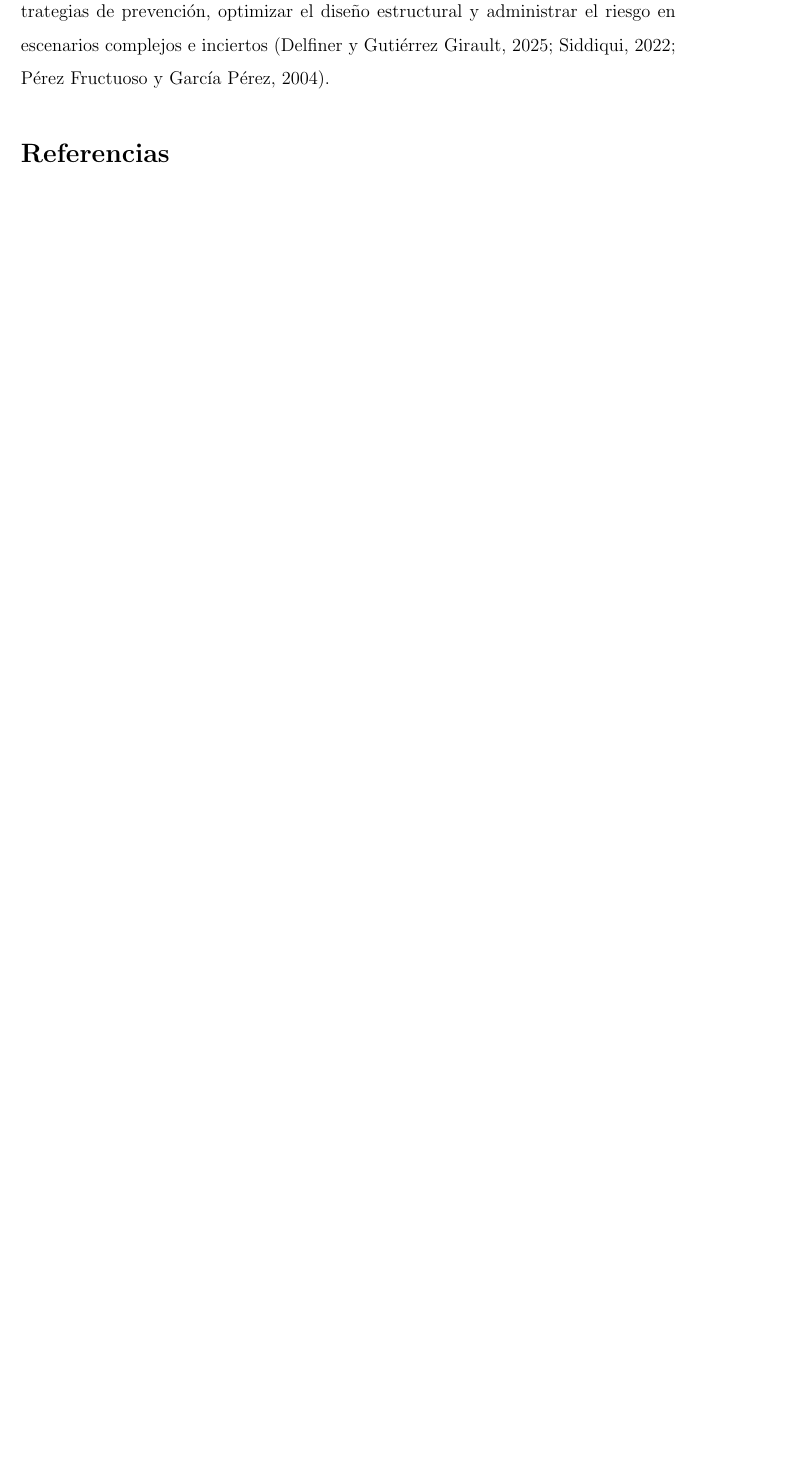
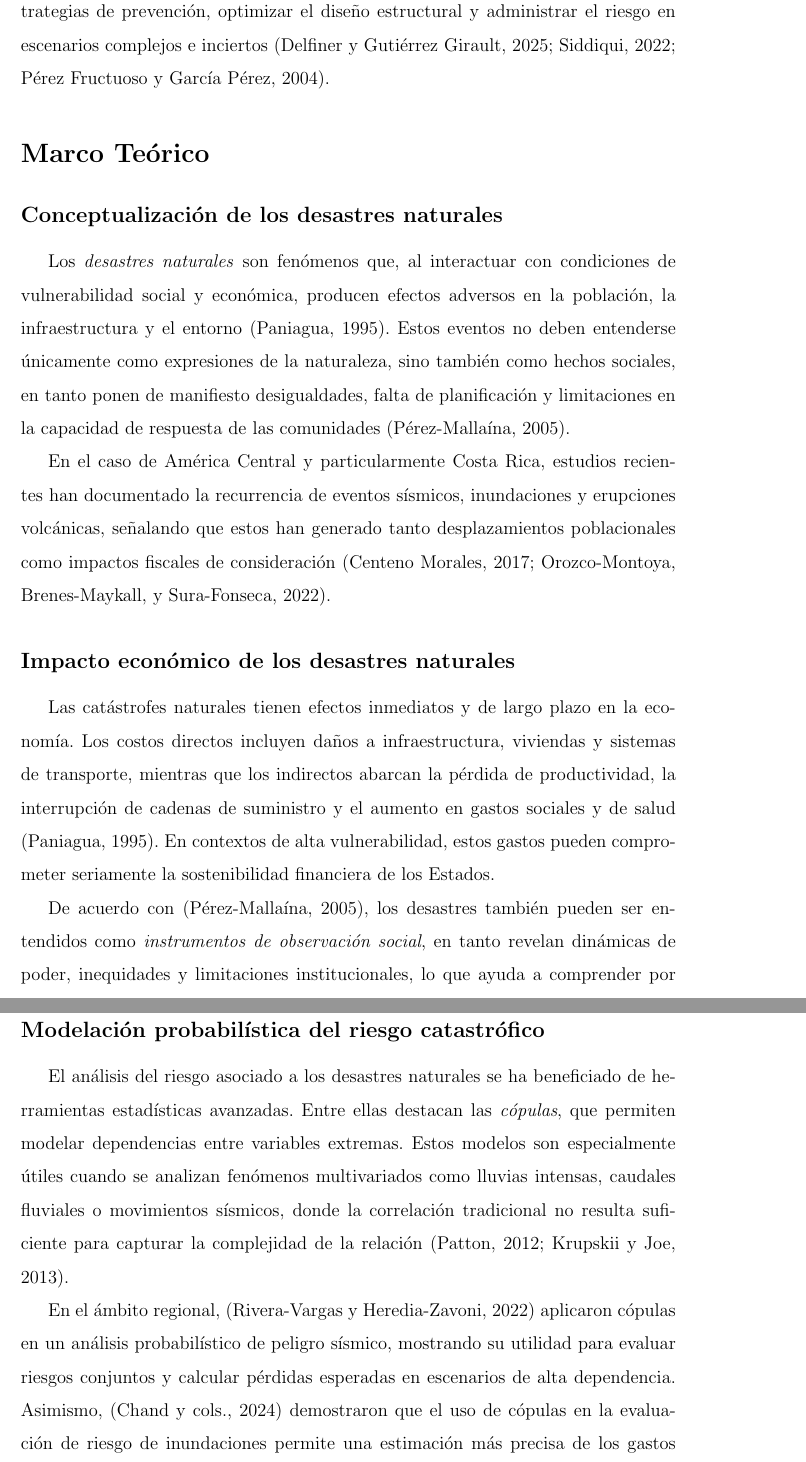
Before and after one commit to CA0307-II-2025/grupo-2, a LaTeX document (docs/reporte_final_grupo_2.tex): part of page 4 of 5 before the commit and two parts of pages 4 and 5 of 8 after it, the two joined at a grey line, cut so that both start at the same text, the shorter picture padded with empty space. The pictures show the PDF file docs/reporte_final_grupo_2.pdf that the author committed with the source.

Commit message:
docs(latex): agregar marco teorico

```diff
--- a/docs/reporte_final_grupo_2.tex
+++ b/docs/reporte_final_grupo_2.tex
@@ -58,3 +58,19 @@ En este trabajo, se pretende aplicar estas metodologías al estudio de desastres
 
 En conjunto, estos avances evidencian que la aplicación de cópulas en el análisis de desastres naturales proporciona una visión integral y versátil. Al capturar las relaciones entre variables clave y estimar la probabilidad real de eventos extremos multivariados, las cópulas se consolidan como un método esencial para diseñar estrategias de prevención, optimizar el diseño estructural y administrar el riesgo en escenarios complejos e inciertos \cite{DelfinerGutierrez2025,Siddiqui2022,PerezGarcia2004}.
 
+\section*{Marco Teórico}
+
+\subsection*{Conceptualización de los desastres naturales}
+Los \textit{desastres naturales} son fenómenos que, al interactuar con condiciones de vulnerabilidad social y económica, producen efectos adversos en la población, la infraestructura y el entorno \cite{Paniagua1995}. Estos eventos no deben entenderse únicamente como expresiones de la naturaleza, sino también como hechos sociales, en tanto ponen de manifiesto desigualdades, falta de planificación y limitaciones en la capacidad de respuesta de las comunidades \cite{PerezMallaina2005}.
+
+En el caso de América Central y particularmente Costa Rica, estudios recientes han documentado la recurrencia de eventos sísmicos, inundaciones y erupciones volcánicas, señalando que estos han generado tanto desplazamientos poblacionales como impactos fiscales de consideración \cite{CentenoMorales2017,OrozcoMontoya2022}.
+
+\subsection*{Impacto económico de los desastres naturales}
+Las catástrofes naturales tienen efectos inmediatos y de largo plazo en la economía. Los costos directos incluyen daños a infraestructura, viviendas y sistemas de transporte, mientras que los indirectos abarcan la pérdida de productividad, la interrupción de cadenas de suministro y el aumento en gastos sociales y de salud \cite{Paniagua1995}. En contextos de alta vulnerabilidad, estos gastos pueden comprometer seriamente la sostenibilidad financiera de los Estados.
+
+De acuerdo con \cite{PerezMallaina2005}, los desastres también pueden ser entendidos como \textit{instrumentos de observación social}, en tanto revelan dinámicas de poder, inequidades y limitaciones institucionales, lo que ayuda a comprender por qué ciertos sectores son más afectados que otros.
+
+\subsection*{Modelación probabilística del riesgo catastrófico}
+El análisis del riesgo asociado a los desastres naturales se ha beneficiado de herramientas estadísticas avanzadas. Entre ellas destacan las \textit{cópulas}, que permiten modelar dependencias entre variables extremas. Estos modelos son especialmente útiles cuando se analizan fenómenos multivariados como lluvias intensas, caudales fluviales o movimientos sísmicos, donde la correlación tradicional no resulta suficiente para capturar la complejidad de la relación \cite{patton2012review, krupskii2013factor}.
+
+En el ámbito regional, \cite{RiveraVargas2022} aplicaron cópulas en un análisis probabilístico de peligro sísmico, mostrando su utilidad para evaluar riesgos conjuntos y calcular pérdidas esperadas en escenarios de alta dependencia. Asimismo, \cite{Chand2024} demostraron que el uso de cópulas en la evaluación de riesgo de inundaciones permite una estimación más precisa de los gastos potenciales en infraestructura y mitigación.
@@ -60,0 +87 @@ En conjunto, estos avances evidencian que la aplicación de cópulas en el anál
+\begin{itemize}
@@ -60,0 +91 @@ En conjunto, estos avances evidencian que la aplicación de cópulas en el anál
+\end{itemize}
```
Also changed, not shown: docs/reporte_final_grupo_2.bbl, docs/reporte_final_grupo_2.pdf, docs/reporte_final_grupo_2.tex (22 more changed lines), 5 other files.
